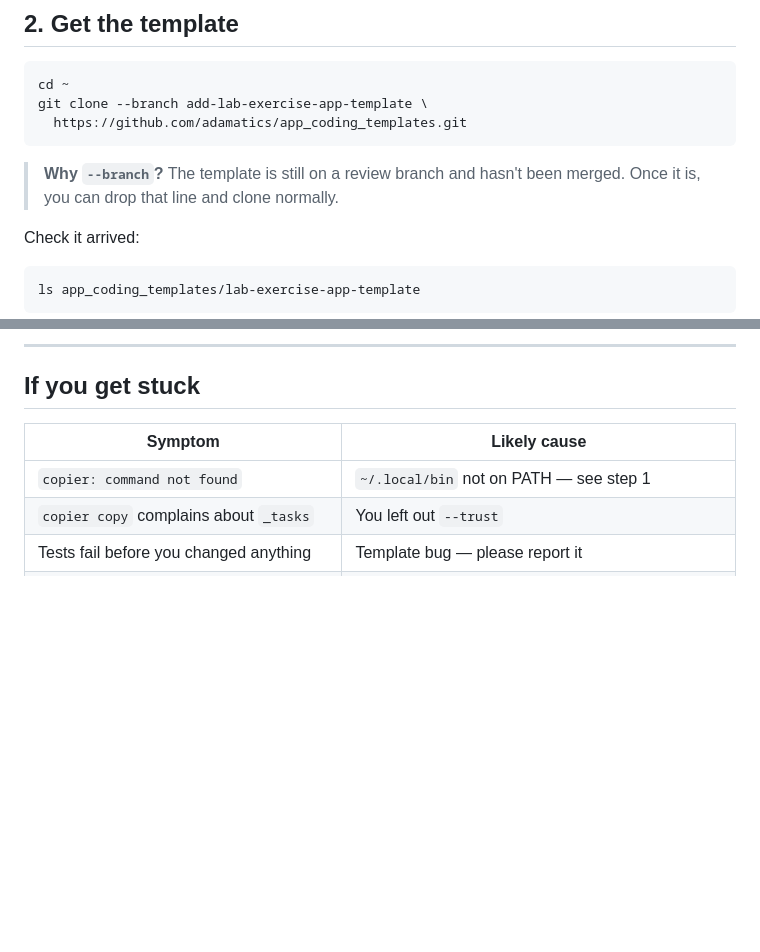
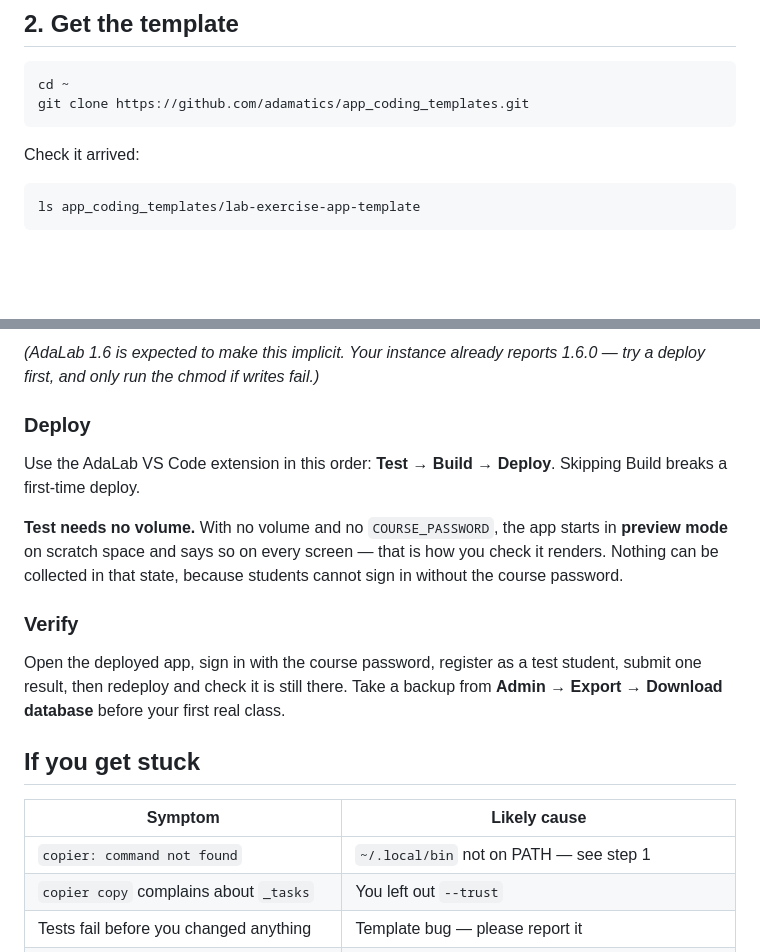
Before and after one commit to adamatics/app_coding_templates, a Markdown page: lab-exercise-app-template/GETTING-STARTED-ADALAB.md, 2 parts joined by grey strips. Drawn GitHub-style; blank space fills up the shorter version.

````diff
--- a/lab-exercise-app-template/GETTING-STARTED-ADALAB.md
+++ b/lab-exercise-app-template/GETTING-STARTED-ADALAB.md
@@ -56,12 +56,8 @@ You should see `copier 9.x`.
 
 ```bash
 cd ~
-git clone --branch add-lab-exercise-app-template \
-  https://github.com/adamatics/app_coding_templates.git
+git clone https://github.com/adamatics/app_coding_templates.git
 ```
-
-> **Why `--branch`?** The template is still on a review branch and hasn't been merged. Once it
-> is, you can drop that line and clone normally.
 
 Check it arrived:
 
@@ -193,5 +246,22 @@ The full runbook, including what to do when something goes wrong, is in your app
 
----
+*(AdaLab 1.6 is expected to make this implicit. Your instance already reports 1.6.0 — try a
+deploy first, and only run the chmod if writes fail.)*
+
+### Deploy
+
+Use the AdaLab VS Code extension in this order: **Test → Build → Deploy**. Skipping Build
+breaks a first-time deploy.
+
+**Test needs no volume.** With no volume and no `COURSE_PASSWORD`, the app starts in
+**preview mode** on scratch space and says so on every screen — that is how you check it
+renders. Nothing can be collected in that state, because students cannot sign in without the
+course password.
+
+### Verify
+
+Open the deployed app, sign in with the course password, register as a test student, submit
+one result, then redeploy and check it is still there. Take a backup from
+**Admin → Export → Download database** before your first real class.
 
 ## If you get stuck
 
````
Also changed, not shown: other parts of lab-exercise-app-template/GETTING-STARTED-ADALAB.md (+72 -15 lines).
